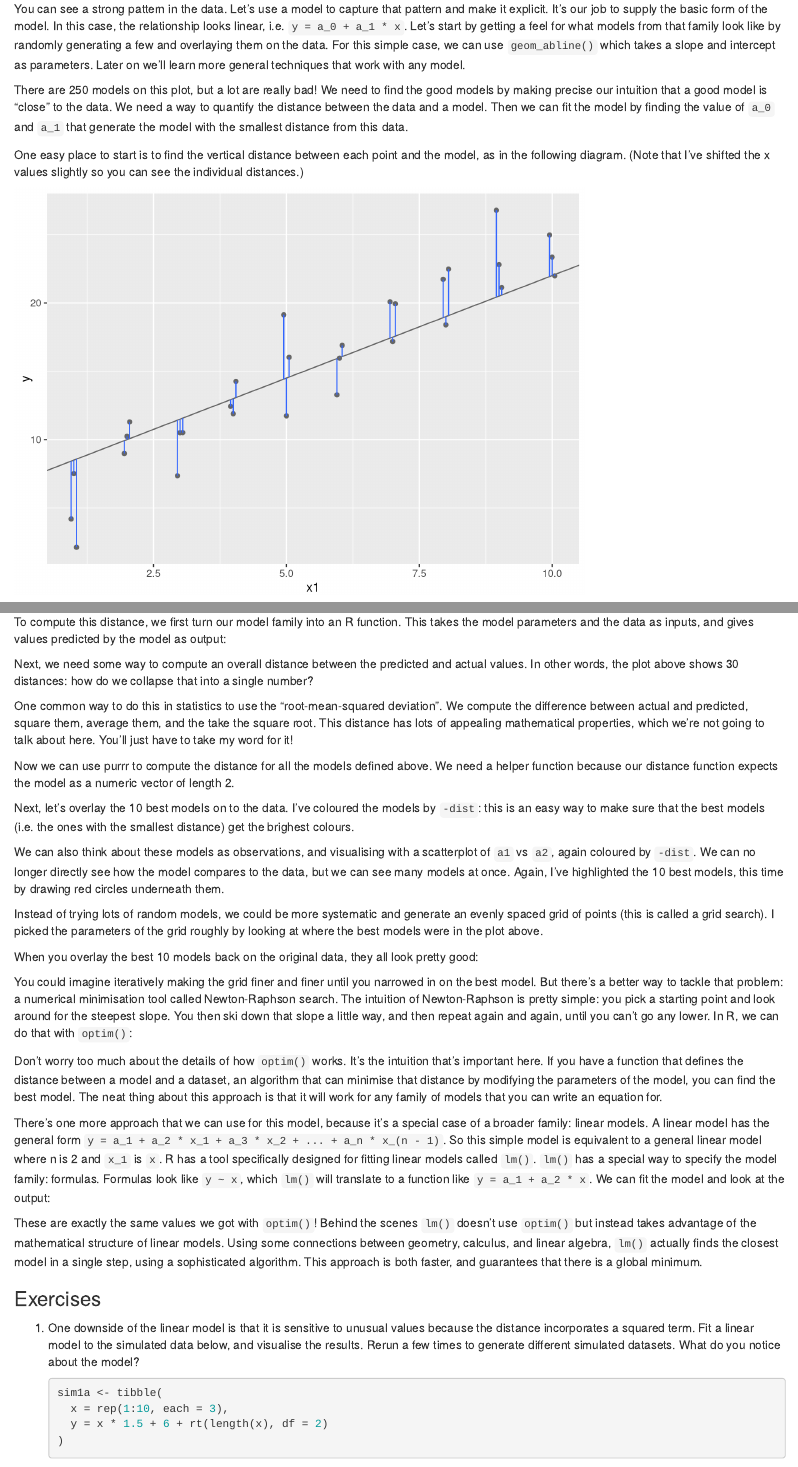
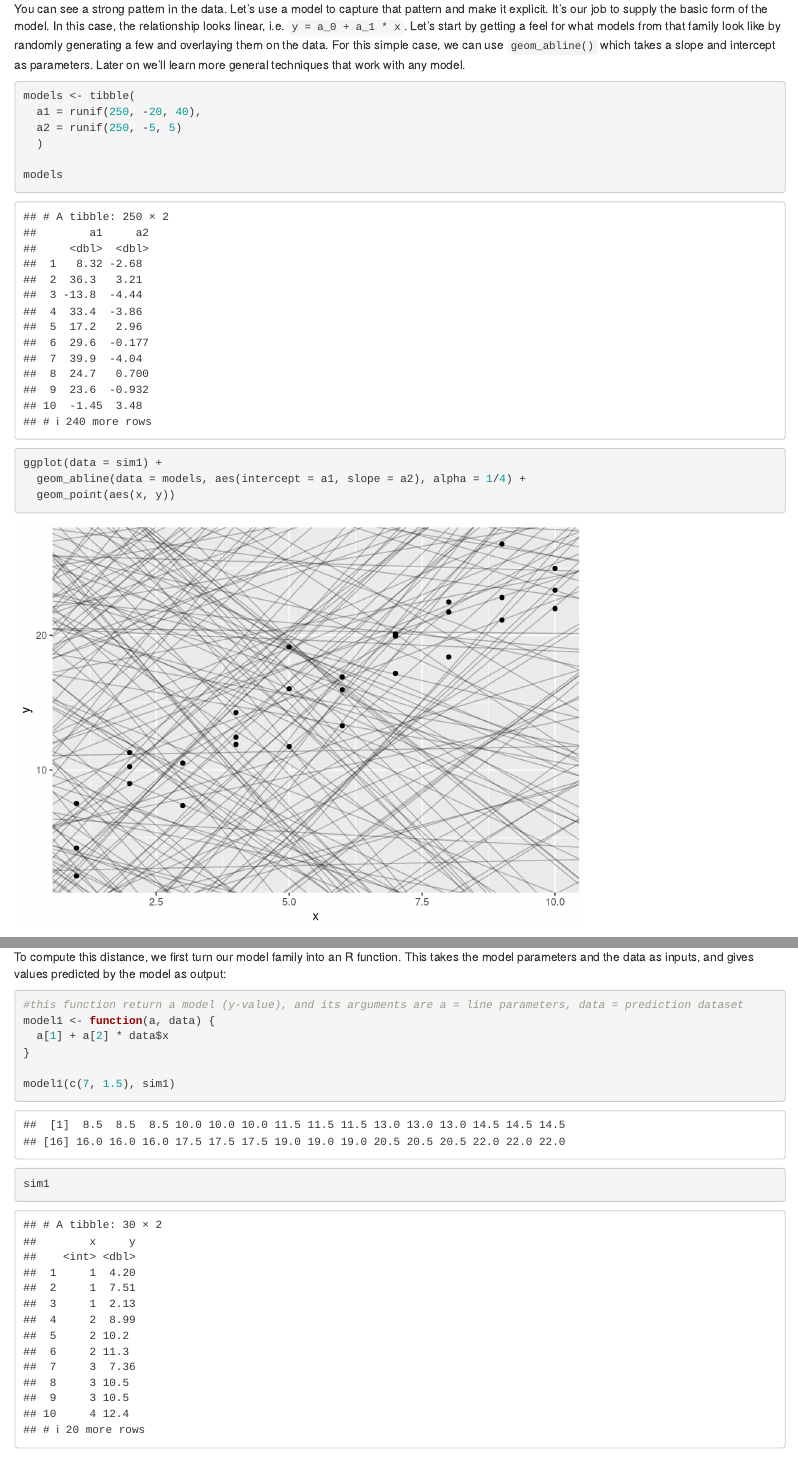
Before and after one commit to rafaelarmando/Model, an R Markdown document (Model.Rmd): the page in a window 1100 px wide, from 2510 px down before the commit and from 3060 px down after it, so that both start at the same text, and a second part further down, joined at a grey line. Rendered offline with R 4.5, knitr and Pandoc, with nearby package versions; code that draws random numbers runs with fixed seeds of ours.

Commit message:
notes from 11/16

````diff
--- a/Model.Rmd
+++ b/Model.Rmd
@@ -123,7 +124,16 @@ Lets take a look at the simulated dataset `sim1`, included with the modelr packa
 You can see a strong pattern in the data. Let's use a model to capture that pattern and make it explicit. It's our job to supply the basic form of the model. In this case, the relationship looks linear, i.e. `y = a_0 + a_1 * x`.  Let's start by getting a feel for what models from that family look like by randomly generating a few and overlaying them on the data. For this simple case, we can use `geom_abline()` which takes a slope and intercept as parameters. Later on we'll learn more general techniques that work with any model.
 
 ```{r}
+models <- tibble(
+  a1 = runif(250, -20, 40),
+  a2 = runif(250, -5, 5)
+  )
 
+models
+
+ggplot(data = sim1) +
+  geom_abline(data = models, aes(intercept = a1, slope = a2), alpha = 1/4) +
+  geom_point(aes(x, y))
 ```
 
 There are 250 models on this plot, but a lot are really bad! We need to find the good models by making precise our intuition that a good model is "close" to the data. We need a way to quantify the distance between the data and a model. Then we can fit the model by finding the value of `a_0` and `a_1` that generate the model with the smallest distance from this data.
@@ -149,7 +159,14 @@ This distance is just the difference between the y value given by the model (the
 To compute this distance, we first turn our model family into an R function. This takes the model parameters and the data as inputs, and gives values predicted by the model as output:
 
 ```{r}
+#this function return a model (y-value), and its arguments are a = line parameters, data = prediction dataset
+model1 <- function(a, data) {
+  a[1] + a[2] * data$x
+}
 
+model1(c(7, 1.5), sim1)
+
+sim1
 ```
 
 Next, we need some way to compute an overall distance between the predicted and actual values. In other words, the plot above shows 30 distances: how do we collapse that into a single number?
````
Also changed, not shown: Model.Rmd (3 more changed lines).
